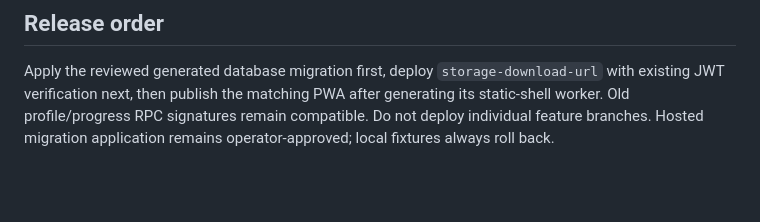
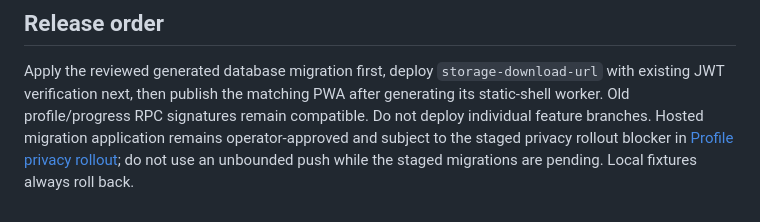
Before and after one commit to JeanRGW/EducaDor, a Markdown page: stack/19-gender-content.md, the part around the change. GitHub-like rendering; blank space fills up the shorter version.

```diff
--- a/stack/19-gender-content.md
+++ b/stack/19-gender-content.md
@@ -55,4 +55,7 @@ Apply the reviewed generated database migration first, deploy
 `storage-download-url` with existing JWT verification next, then publish the
 matching PWA after generating its static-shell worker. Old profile/progress RPC
 signatures remain compatible. Do not deploy individual feature branches. Hosted
-migration application remains operator-approved; local fixtures always roll back.
+migration application remains operator-approved and subject to the staged privacy
+rollout blocker in [Profile privacy rollout](14-profile-privacy-rollout.md); do not
+use an unbounded push while the staged migrations are pending. Local fixtures always
+roll back.
```
Also changed, not shown: stack/03-onboarding.md (+8 -6 lines).
